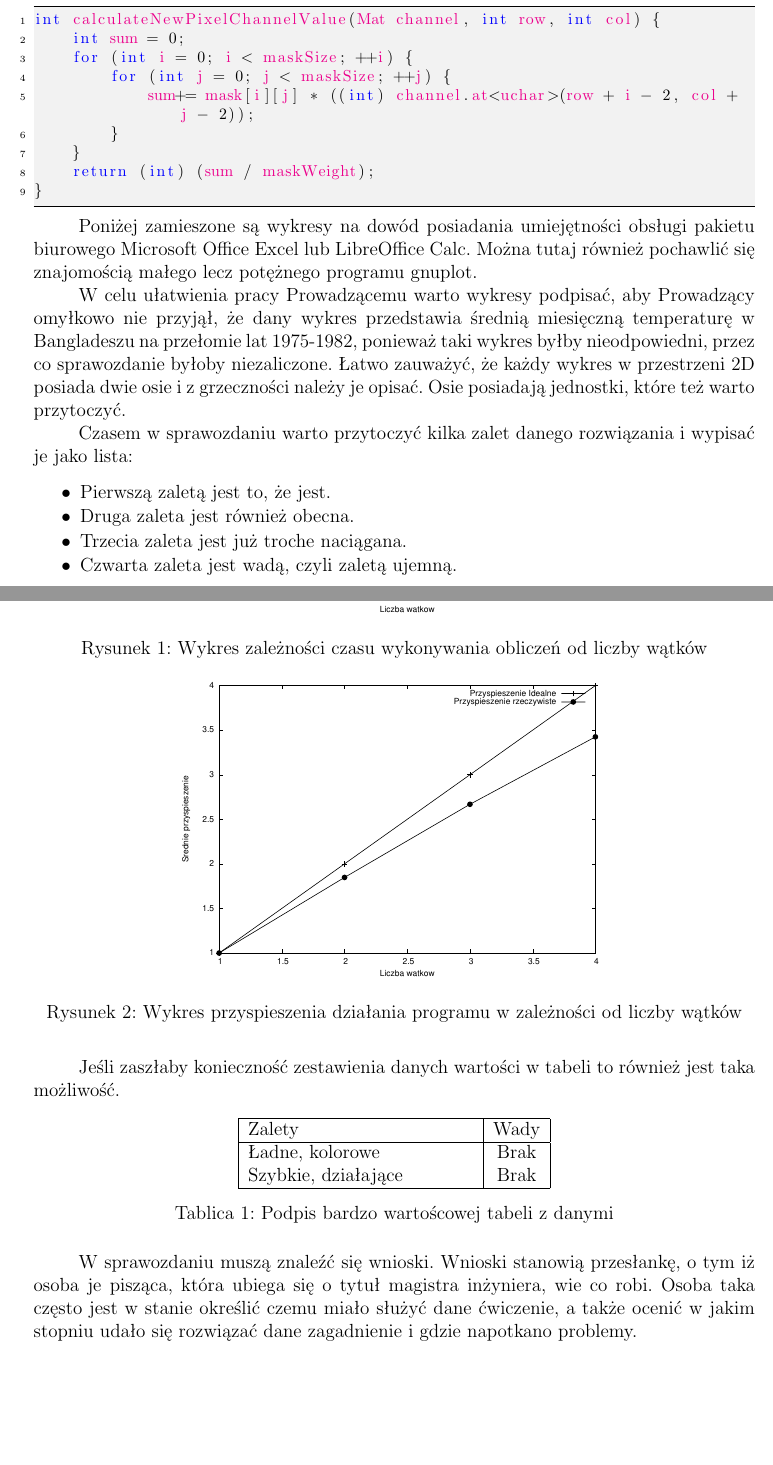
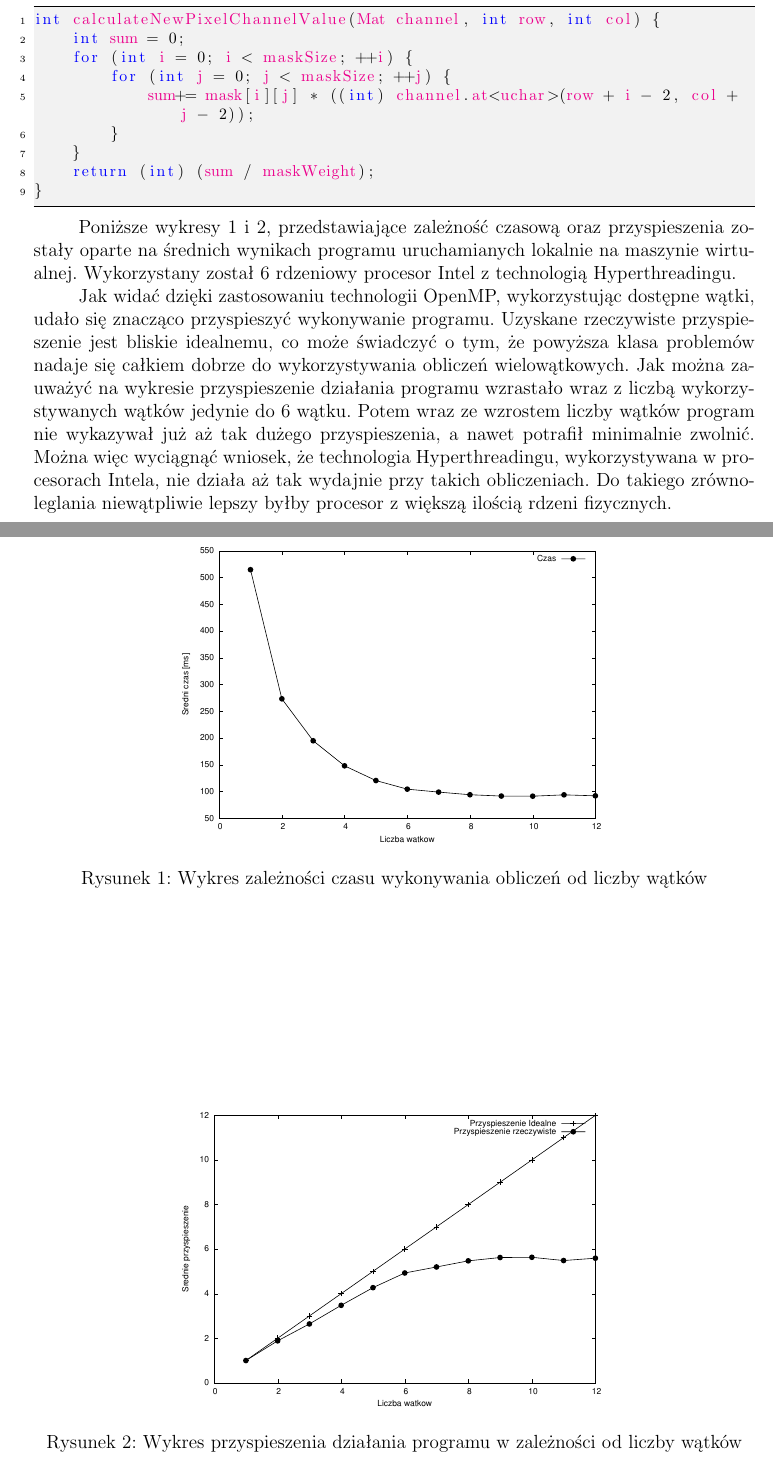
Before and after one commit to kordian7/PRIR, a LaTeX document (lab1/zad1.tex): two parts of pages 1 and 2 of 2, joined at a grey line, cut so that both start at the same text, the shorter picture padded with empty space. The pictures show the PDF file lab1/zad1.pdf that the author committed with the source.

Commit message:
Sprawko: fixed

```diff
--- a/lab1/zad1.tex
+++ b/lab1/zad1.tex
@@ -92,46 +92,23 @@ int calculateNewPixelChannelValue(Mat channel, int row, int col) {
 \end{lstlisting}
 
 
-Poniżej zamieszone są wykresy na dowód posiadania umiejętności obsługi pakietu biurowego Microsoft Office Excel lub LibreOffice Calc. Można tutaj również pochawlić się znajomością małego lecz potężnego programu gnuplot.
+Poniższe wykresy 1 i 2, przedstawiające zależność czasową oraz przyspieszenia zostały oparte na średnich wynikach programu uruchamianych lokalnie na maszynie wirtualnej. Wykorzystany został 6 rdzeniowy procesor Intel z technologią Hyperthreadingu.
 
-\begin{figure}[!h]
+\begin{figure}[!ht]
 	\centering
   \includegraphics[width=0.6\textwidth]{dane/wykresCzas.eps}
   \caption{Wykres zależności czasu wykonywania obliczeń od liczby wątków}
 \end{figure}
 
-\begin{figure}[!h]
+\begin{figure}[!ht]
 	\centering
   \includegraphics[width=0.6\textwidth]{dane/wykresPrzyspieszenie.eps}
   \caption{Wykres przyspieszenia działania programu w zależności od liczby wątków}
 \end{figure}
 
-W celu ułatwienia pracy Prowadzącemu warto wykresy podpisać, aby Prowadzący omyłkowo nie przyjął, że dany wykres przedstawia średnią miesięczną temperaturę w Bangladeszu na przełomie lat 1975-1982, ponieważ taki wykres byłby nieodpowiedni, przez co sprawozdanie byłoby niezaliczone. Łatwo zauważyć, że każdy wykres w przestrzeni 2D posiada dwie osie i z grzeczności należy je opisać. Osie posiadają jednostki, które też warto przytoczyć.
 
-Czasem w sprawozdaniu warto przytoczyć kilka zalet danego rozwiązania i wypisać je jako lista:
-\begin{lista}
- \item Pierwszą zaletą jest to, że jest.
- \item Druga zaleta jest również obecna.
- \item Trzecia zaleta jest już troche naciągana.
- \item Czwarta zaleta jest wadą, czyli zaletą ujemną.
-\end{lista}
-
-Jeśli zaszłaby konieczność zestawienia danych wartości w tabeli to również jest taka możliwość.
-
-\begin{table}[!hbp]
-\centering
-\begin{tabular}{|p{5cm}|c|}
-\hline
-Zalety & Wady \tabularnewline
-\hline
- Ładne, kolorowe & Brak\tabularnewline
- Szybkie, działające & Brak\tabularnewline
-\hline
-\end{tabular}
-\caption{Podpis bardzo wartoścowej tabeli z danymi}
-\end{table}
+Jak widać dzięki zastosowaniu technologii OpenMP, wykorzystując dostępne wątki, udało się znacząco przyspieszyć wykonywanie programu. Uzyskane rzeczywiste przyspieszenie jest bliskie idealnemu, co może świadczyć o tym, że powyższa klasa problemów nadaje się całkiem dobrze do wykorzystywania obliczeń wielowątkowych.
+Jak można zauważyć na wykresie przyspieszenie działania programu wzrastało wraz z liczbą wykorzystywanych wątków jedynie do 6 wątku. Potem wraz ze wzrostem liczby wątków program nie wykazywał już aż tak dużego przyspieszenia, a nawet potrafił minimalnie zwolnić. Można więc wyciągnąć wniosek, że technologia Hyperthreadingu, wykorzystywana w procesorach Intela, nie działa aż tak wydajnie przy takich obliczeniach. Do takiego zrównoleglania niewątpliwie lepszy byłby procesor z większą ilością rdzeni fizycznych.
 
 
-W sprawozdaniu muszą znaleźć się wnioski. Wnioski stanowią przesłankę, o tym iż osoba je pisząca, która ubiega się o tytuł magistra inżyniera, wie co robi. Osoba taka często jest w stanie określić czemu miało służyć dane ćwiczenie, a także ocenić w jakim stopniu udało się rozwiązać dane zagadnienie i gdzie napotkano problemy.
-
 \end{document}
```
Also changed, not shown: lab1/dane/acc.txt (+11 -3 lines), lab1/dane/times.txt (+12 -4 lines), lab1/dane/wykresCzas.eps, lab1/dane/wykresPrzyspieszenie.eps, lab1/zad1.pdf.
